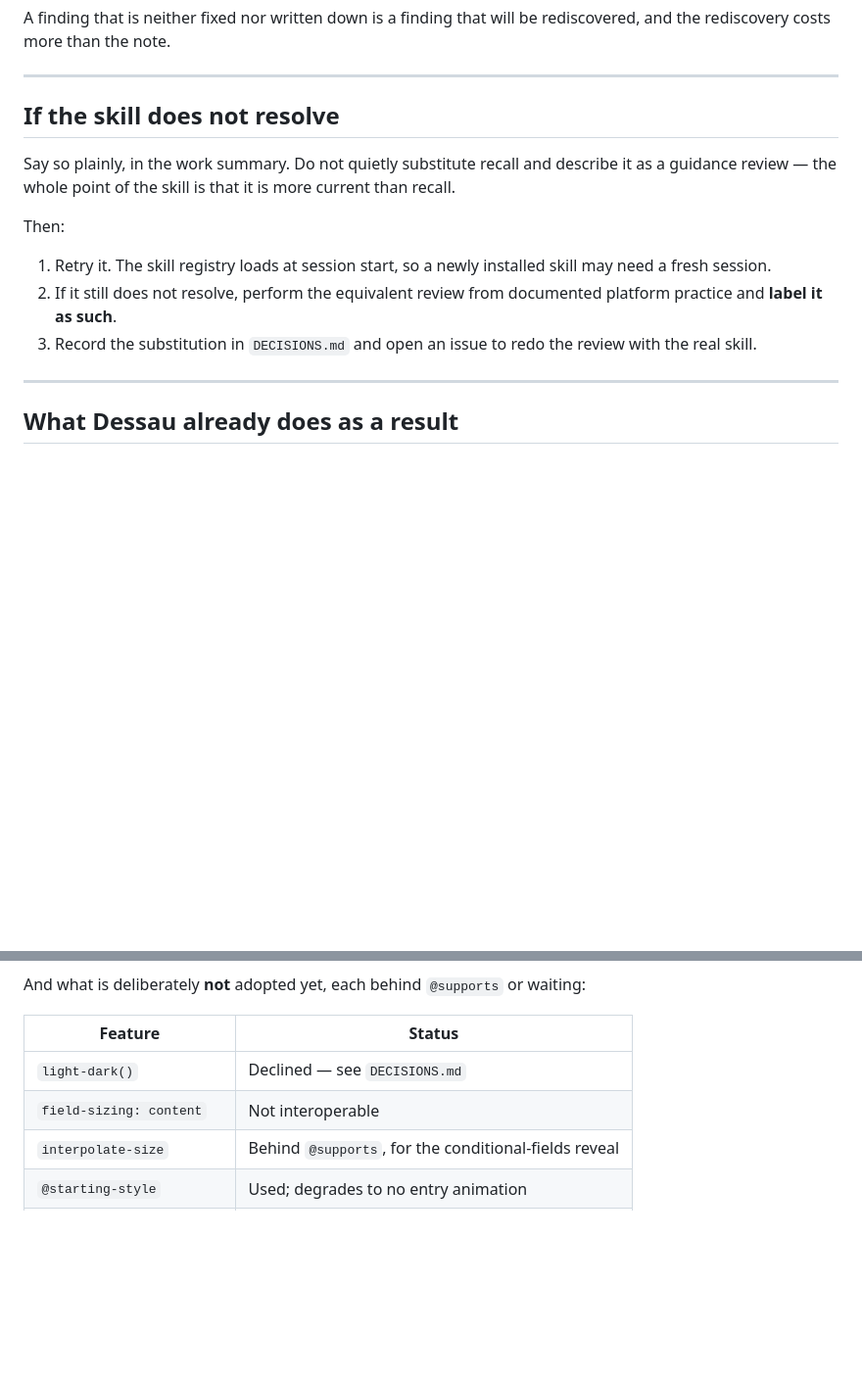
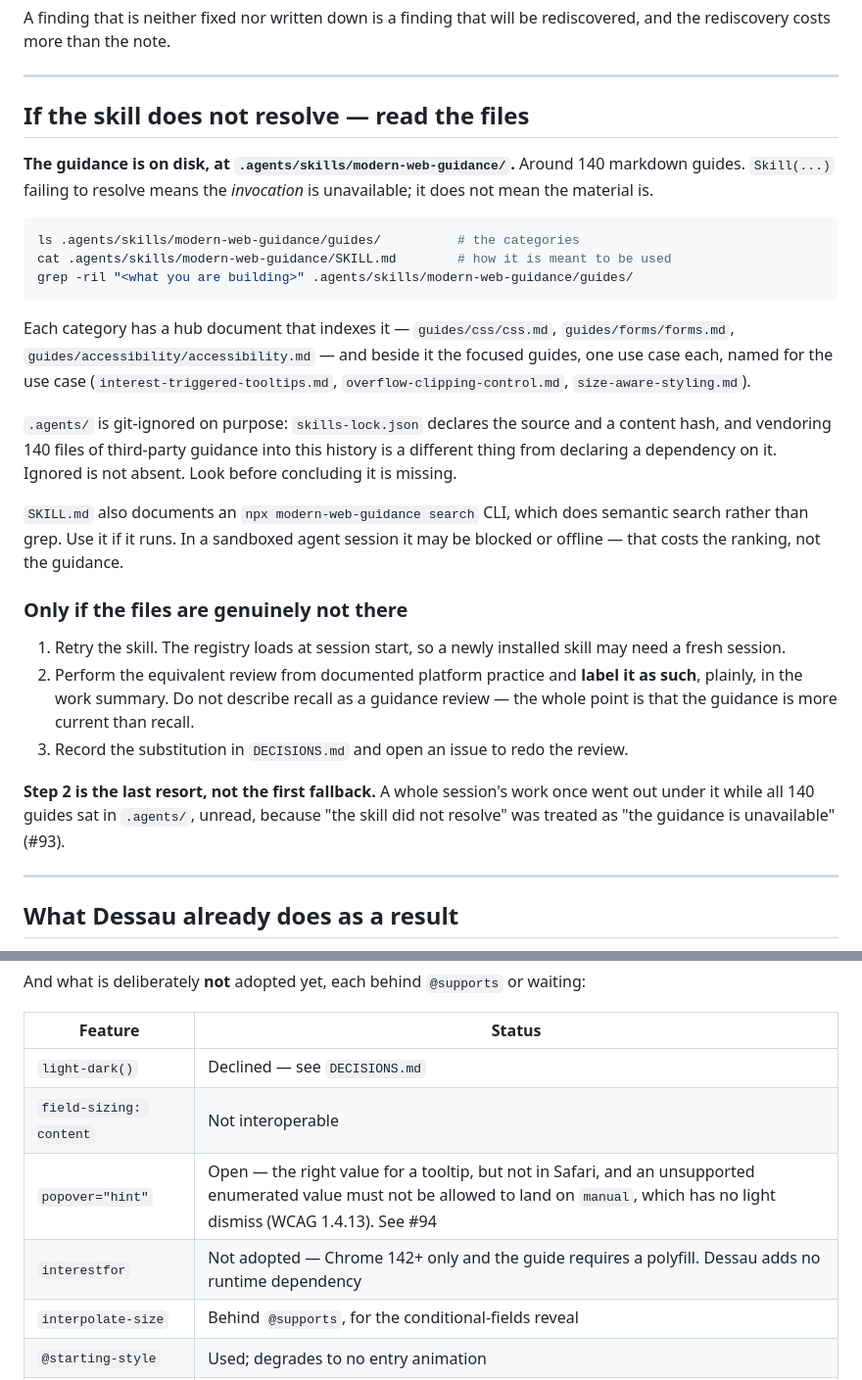
Before and after one commit to ma6/dessau, a Markdown page: agent/modern-web-guidance.md, 2 parts joined by grey strips. Shown at 98% size. GitHub-like rendering; blank space fills up the shorter version.

Commit message:
[#93] docs(agentic): the guidance is on disk — read it before falling back to recall
`agent/modern-web-guidance.md` told an agent whose `Skill(...)` call failed to
perform the review from documented platform practice and label it as such. That
fallback was written for the guidance being absent. It was followed for a whole
session — seven tickets, a component, a reference tool, three bug fixes — while
all ~140 guides sat in `.agents/skills/modern-web-guidance/`, readable, unread.

`.agents/` is git-ignored on purpose, and that is exactly what made it invisible:
`skills-lock.json` declares the source and a content hash, so the working copy is
a dependency rather than something to vendor into this history. The directory
therefore never appears in `git status`, and an agent with no reason to know it
exists has none to look — while the one document that should have said "look"
offered a way not to.

So the order is now stated: invoke the skill, read the files, and only then fall
back to recall. With the path, the layout (a hub document per category, focused
guides beside it), the grep that finds them, and the sentence that was missing —
ignored is not absent.

The `npx modern-web-guidance search` CLI is documented too, and so is the fact
that a sandboxed session may not be able to run it. That costs the ranking, not
the guidance.

Two findings from reading one guide immediately afterwards, both recorded in the
"not adopted yet" table rather than acted on here: `popover="hint"` is the right
value for a tooltip and cannot be adopted until an unsupported browser is shown
not to fall back to `manual` and lose light dismiss with it (#94), and
`interestfor` needs a polyfill and is therefore out under the no-runtime-
dependency rule.

#95 tracks the review that surface never got.

Closes #93

AI-assisted change (Claude Code)

Co-Authored-By: Claude <noreply@anthropic.com>

````diff
--- a/agent/modern-web-guidance.md
+++ b/agent/modern-web-guidance.md
@@ -119,20 +119,45 @@ rediscovered, and the rediscovery costs more than the note.
 
 ---
 
-## If the skill does not resolve
+## If the skill does not resolve — read the files
 
-Say so plainly, in the work summary. Do not quietly substitute recall and describe
-it as a guidance review — the whole point of the skill is that it is more current
-than recall.
+**The guidance is on disk, at `.agents/skills/modern-web-guidance/`.** Around 140
+markdown guides. `Skill(...)` failing to resolve means the *invocation* is
+unavailable; it does not mean the material is.
 
-Then:
+```bash
+ls .agents/skills/modern-web-guidance/guides/          # the categories
+cat .agents/skills/modern-web-guidance/SKILL.md        # how it is meant to be used
+grep -ril "<what you are building>" .agents/skills/modern-web-guidance/guides/
+```
 
-1. Retry it. The skill registry loads at session start, so a newly installed skill
-   may need a fresh session.
-2. If it still does not resolve, perform the equivalent review from documented
-   platform practice and **label it as such**.
-3. Record the substitution in `DECISIONS.md` and open an issue to redo the review
-   with the real skill.
+Each category has a hub document that indexes it — `guides/css/css.md`,
+`guides/forms/forms.md`, `guides/accessibility/accessibility.md` — and beside it
+the focused guides, one use case each, named for the use case
+(`interest-triggered-tooltips.md`, `overflow-clipping-control.md`,
+`size-aware-styling.md`).
+
+`.agents/` is git-ignored on purpose: `skills-lock.json` declares the source and a
+content hash, and vendoring 140 files of third-party guidance into this history is
+a different thing from declaring a dependency on it. Ignored is not absent. Look
+before concluding it is missing.
+
+`SKILL.md` also documents an `npx modern-web-guidance search` CLI, which does
+semantic search rather than grep. Use it if it runs. In a sandboxed agent session
+it may be blocked or offline — that costs the ranking, not the guidance.
+
+### Only if the files are genuinely not there
+
+1. Retry the skill. The registry loads at session start, so a newly installed
+   skill may need a fresh session.
+2. Perform the equivalent review from documented platform practice and **label it
+   as such**, plainly, in the work summary. Do not describe recall as a guidance
+   review — the whole point is that the guidance is more current than recall.
+3. Record the substitution in `DECISIONS.md` and open an issue to redo the review.
+
+**Step 2 is the last resort, not the first fallback.** A whole session's work once
+went out under it while all 140 guides sat in `.agents/`, unread, because "the
+skill did not resolve" was treated as "the guidance is unavailable" (#93).
 
 ---
 
@@ -168,6 +193,8 @@ And what is deliberately **not** adopted yet, each behind `@supports` or waiting
 | --- | --- |
 | `light-dark()` | Declined — see `DECISIONS.md` |
 | `field-sizing: content` | Not interoperable |
+| `popover="hint"` | Open — the right value for a tooltip, but not in Safari, and an unsupported enumerated value must not be allowed to land on `manual`, which has no light dismiss (WCAG 1.4.13). See #94 |
+| `interestfor` | Not adopted — Chrome 142+ only and the guide requires a polyfill. Dessau adds no runtime dependency |
 | `interpolate-size` | Behind `@supports`, for the conditional-fields reveal |
 | `@starting-style` | Used; degrades to no entry animation |
 | Anchor positioning | Behind `@supports`, for menu and tooltip |
````
Also changed, not shown: CLAUDE.md (+15 -2 lines).
